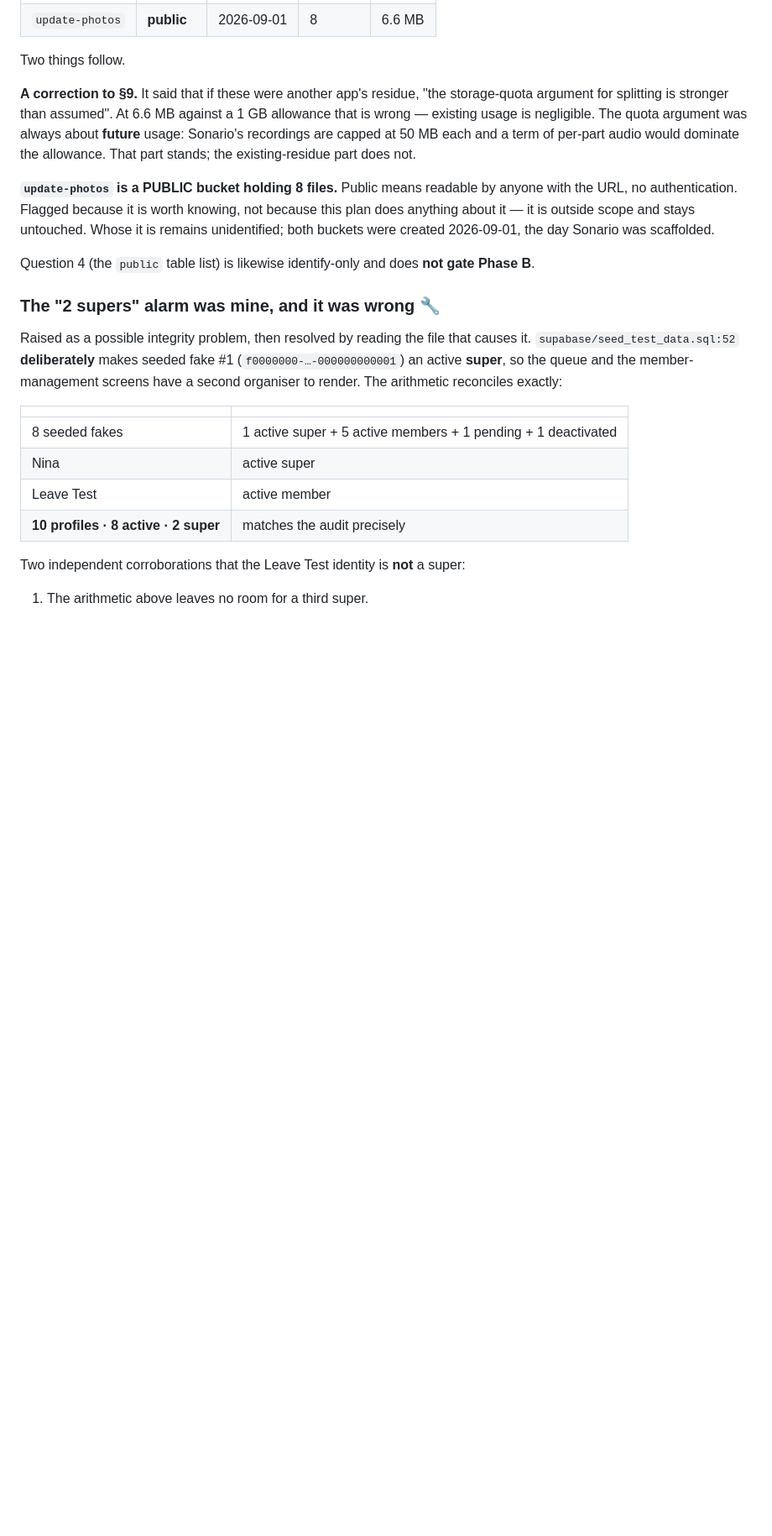
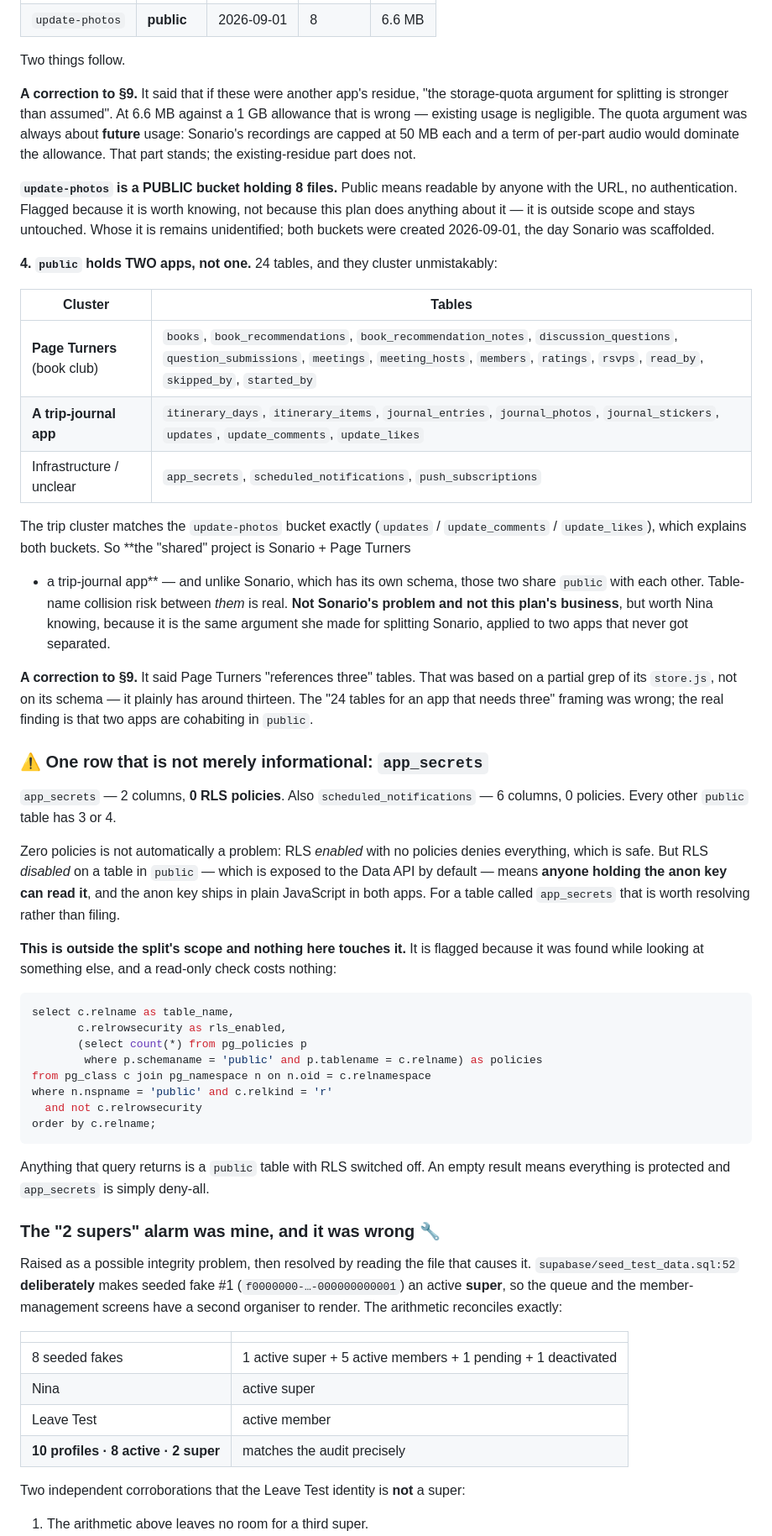
Before and after one commit to nozkowoz/sonario, a Markdown page: supabase/SPLIT-PLAN.md, the part around the change. Shown at 84% size. GitHub-like rendering; blank space fills up the shorter version.

Commit message:
Record that public holds two apps, and flag app_secrets
The public schema is not just Page Turners. Its 24 tables cluster into a book
club app (books, meetings, ratings, recommendations, rsvps and so on) and a
trip-journal app (itinerary_days, journal_entries, journal_photos, updates,
update_comments, update_likes). The trip cluster matches the update-photos
bucket exactly, which explains both buckets. So the shared project is Sonario
plus Page Turners plus a trip app — and unlike Sonario, which has its own
schema, those two cohabit in public and are not isolated from each other. Not
Sonario's problem and not this plan's business, but it is the same argument Nina
made for splitting Sonario, applied to two apps that never got separated.

Correcting myself again: I had said Page Turners references three tables. That
came from a partial grep of its store.js rather than its schema; it plainly has
around thirteen. The '24 tables for an app that needs three' framing was wrong.

Flagged, not acted on: app_secrets has 2 columns and ZERO RLS policies, as does
scheduled_notifications, where every other public table has three or four. Zero
policies is safe if RLS is enabled (deny-all) and unsafe if it is disabled, since
public is exposed to the Data API and the anon key ships in plain JavaScript in
both apps. For a table called app_secrets that is worth resolving rather than
filing, so the plan carries a read-only query that answers it. Nothing in this
plan touches public or storage at any phase.

Co-Authored-By: Claude Opus 5 <noreply@anthropic.com>

````diff
--- a/supabase/SPLIT-PLAN.md
+++ b/supabase/SPLIT-PLAN.md
@@ -427,7 +427,53 @@ URL, no authentication. Flagged because it is worth knowing, not because this pl
 about it — it is outside scope and stays untouched. Whose it is remains unidentified; both buckets
 were created 2026-09-01, the day Sonario was scaffolded.
 
-Question 4 (the `public` table list) is likewise identify-only and does **not gate Phase B**.
+**4. `public` holds TWO apps, not one.** 24 tables, and they cluster unmistakably:
+
+| Cluster | Tables |
+|---|---|
+| **Page Turners** (book club) | `books`, `book_recommendations`, `book_recommendation_notes`, `discussion_questions`, `question_submissions`, `meetings`, `meeting_hosts`, `members`, `ratings`, `rsvps`, `read_by`, `skipped_by`, `started_by` |
+| **A trip-journal app** | `itinerary_days`, `itinerary_items`, `journal_entries`, `journal_photos`, `journal_stickers`, `updates`, `update_comments`, `update_likes` |
+| Infrastructure / unclear | `app_secrets`, `scheduled_notifications`, `push_subscriptions` |
+
+The trip cluster matches the `update-photos` bucket exactly (`updates` / `update_comments` /
+`update_likes`), which explains both buckets. So **the "shared" project is Sonario + Page Turners
++ a trip-journal app** — and unlike Sonario, which has its own schema, those two share `public`
+with each other. Table-name collision risk between *them* is real. **Not Sonario's problem and
+not this plan's business**, but worth Nina knowing, because it is the same argument she made for
+splitting Sonario, applied to two apps that never got separated.
+
+**A correction to §9.** It said Page Turners "references three" tables. That was based on a
+partial grep of its `store.js`, not on its schema — it plainly has around thirteen. The "24 tables
+for an app that needs three" framing was wrong; the real finding is that two apps are cohabiting
+in `public`.
+
+### ⚠️ One row that is not merely informational: `app_secrets`
+
+`app_secrets` — 2 columns, **0 RLS policies**. Also `scheduled_notifications` — 6 columns, 0
+policies. Every other `public` table has 3 or 4.
+
+Zero policies is not automatically a problem: RLS *enabled* with no policies denies everything,
+which is safe. But RLS *disabled* on a table in `public` — which is exposed to the Data API by
+default — means **anyone holding the anon key can read it**, and the anon key ships in plain
+JavaScript in both apps. For a table called `app_secrets` that is worth resolving rather than
+filing.
+
+**This is outside the split's scope and nothing here touches it.** It is flagged because it was
+found while looking at something else, and a read-only check costs nothing:
+
+```sql
+select c.relname as table_name,
+       c.relrowsecurity as rls_enabled,
+       (select count(*) from pg_policies p
+        where p.schemaname = 'public' and p.tablename = c.relname) as policies
+from pg_class c join pg_namespace n on n.oid = c.relnamespace
+where n.nspname = 'public' and c.relkind = 'r'
+  and not c.relrowsecurity
+order by c.relname;
+```
+
+Anything that query returns is a `public` table with RLS switched off. An empty result means
+everything is protected and `app_secrets` is simply deny-all.
 
 ### The "2 supers" alarm was mine, and it was wrong 🔧
 Raised as a possible integrity problem, then resolved by reading the file that causes it.
````
